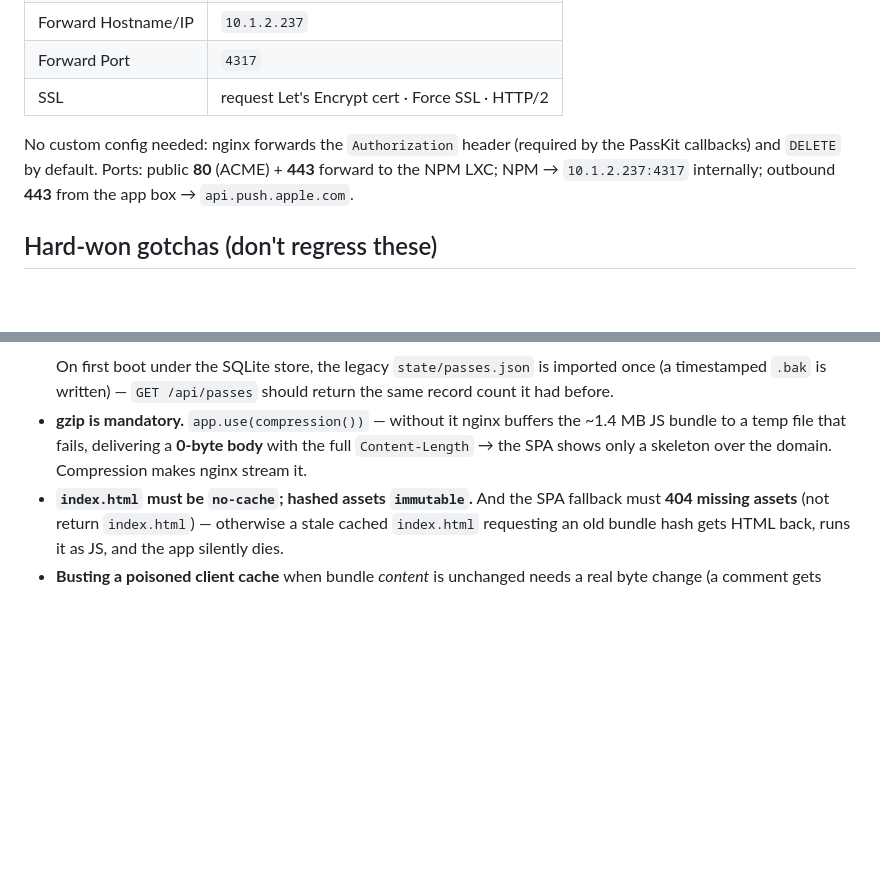
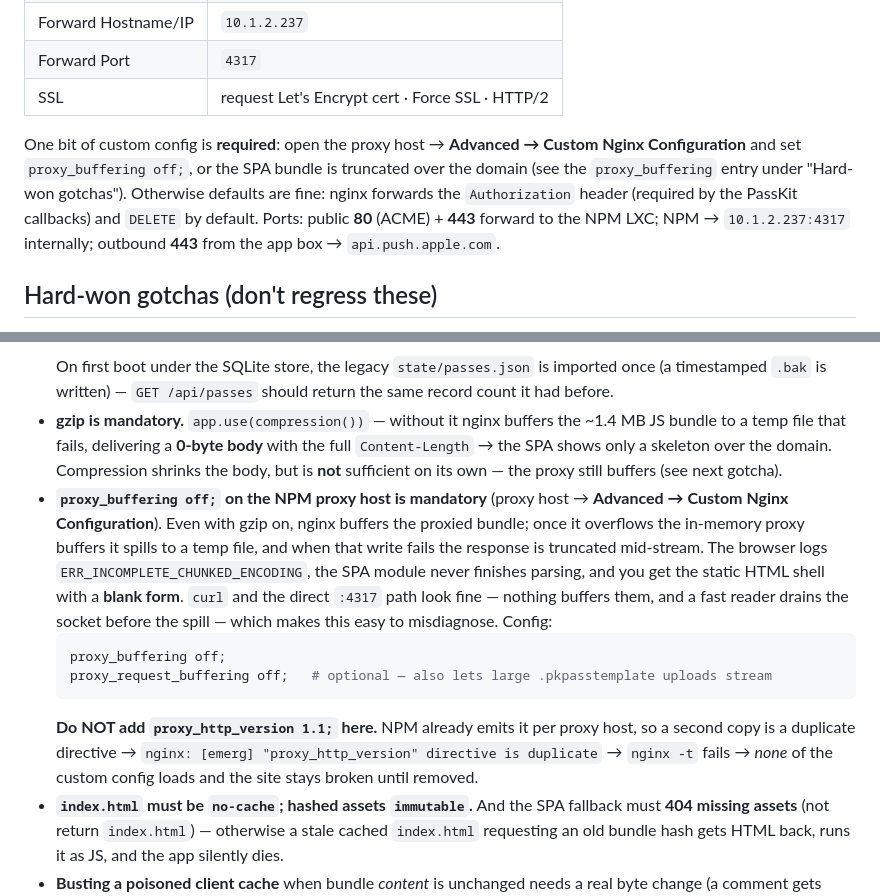
Before and after one commit to angeloslvrs/wallet-designer, a Markdown page: docs/deploy.md, 2 parts joined by grey strips. Drawn GitHub-style; blank space fills up the shorter version.

Commit message:
docs(deploy): require proxy_buffering off on NPM; warn on duplicate proxy_http_version

````diff
--- a/docs/deploy.md
+++ b/docs/deploy.md
@@ -134,8 +134,11 @@ Proxy Host:
 | Forward Port | `4317` |
 | SSL | request Let's Encrypt cert · Force SSL · HTTP/2 |
 
-No custom config needed: nginx forwards the `Authorization` header (required by the
-PassKit callbacks) and `DELETE` by default. Ports: public **80** (ACME) + **443**
+One bit of custom config is **required**: open the proxy host → **Advanced → Custom Nginx
+Configuration** and set `proxy_buffering off;`, or the SPA bundle is truncated over the
+domain (see the `proxy_buffering` entry under "Hard-won gotchas"). Otherwise defaults are
+fine: nginx forwards the `Authorization` header (required by the PassKit callbacks) and
+`DELETE` by default. Ports: public **80** (ACME) + **443**
 forward to the NPM LXC; NPM → `10.1.2.237:4317` internally; outbound **443** from the
 app box → `api.push.apple.com`.
 
@@ -153,8 +156,22 @@ app box → `api.push.apple.com`.
   it had before.
 - **gzip is mandatory.** `app.use(compression())` — without it nginx buffers the ~1.4 MB
   JS bundle to a temp file that fails, delivering a **0-byte body** with the full
-  `Content-Length` → the SPA shows only a skeleton over the domain. Compression makes
-  nginx stream it.
+  `Content-Length` → the SPA shows only a skeleton over the domain. Compression shrinks the
+  body, but is **not** sufficient on its own — the proxy still buffers (see next gotcha).
+- **`proxy_buffering off;` on the NPM proxy host is mandatory** (proxy host → **Advanced →
+  Custom Nginx Configuration**). Even with gzip on, nginx buffers the proxied bundle; once it
+  overflows the in-memory proxy buffers it spills to a temp file, and when that write fails the
+  response is truncated mid-stream. The browser logs `ERR_INCOMPLETE_CHUNKED_ENCODING`, the SPA
+  module never finishes parsing, and you get the static HTML shell with a **blank form**. `curl`
+  and the direct `:4317` path look fine — nothing buffers them, and a fast reader drains the
+  socket before the spill — which makes this easy to misdiagnose. Config:
+  ```nginx
+  proxy_buffering off;
+  proxy_request_buffering off;   # optional — also lets large .pkpasstemplate uploads stream
+  ```
+  **Do NOT add `proxy_http_version 1.1;` here.** NPM already emits it per proxy host, so a second
+  copy is a duplicate directive → `nginx: [emerg] "proxy_http_version" directive is duplicate` →
+  `nginx -t` fails → *none* of the custom config loads and the site stays broken until removed.
 - **`index.html` must be `no-cache`; hashed assets `immutable`.** And the SPA fallback
   must **404 missing assets** (not return `index.html`) — otherwise a stale cached
   `index.html` requesting an old bundle hash gets HTML back, runs it as JS, and the app
````
